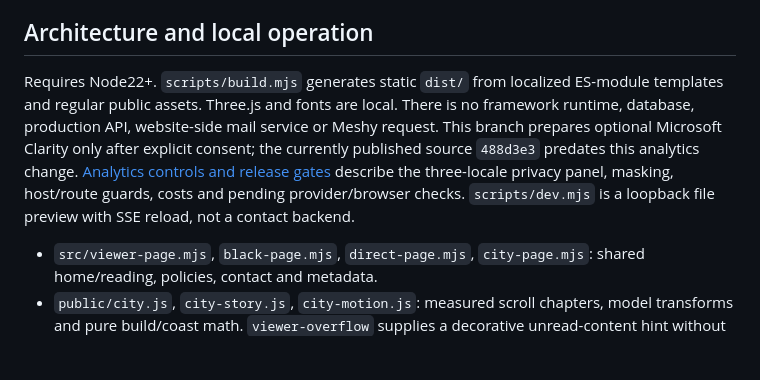
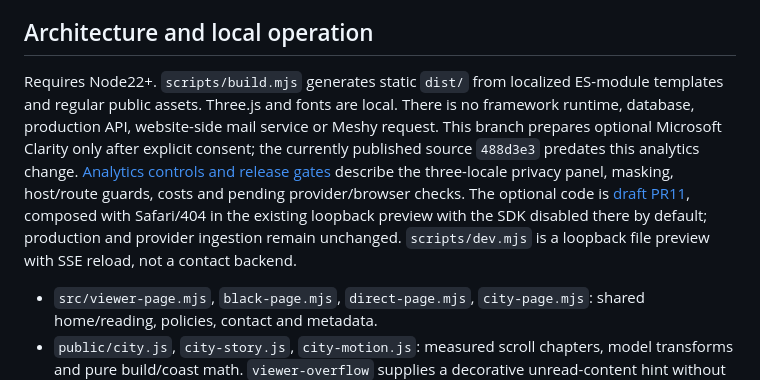
Before and after one commit to jovi47/ojoaovsousa-dev, a Markdown page: README.md, the part around the change. Rendered like a GitHub page; blank space fills up the shorter version.

```diff
--- a/README.md
+++ b/README.md
@@ -22,7 +22,7 @@ Project cards use real desktop/mobile public-homepage captures. Andréa’s quot
 
 ## Architecture and local operation
 
-Requires Node22+. `scripts/build.mjs` generates static `dist/` from localized ES-module templates and regular public assets. Three.js and fonts are local. There is no framework runtime, database, production API, website-side mail service or Meshy request. This branch prepares optional Microsoft Clarity only after explicit consent; the currently published source `488d3e3` predates this analytics change. [Analytics controls and release gates](docs/analytics.md) describe the three-locale privacy panel, masking, host/route guards, costs and pending provider/browser checks. `scripts/dev.mjs` is a loopback file preview with SSE reload, not a contact backend.
+Requires Node22+. `scripts/build.mjs` generates static `dist/` from localized ES-module templates and regular public assets. Three.js and fonts are local. There is no framework runtime, database, production API, website-side mail service or Meshy request. This branch prepares optional Microsoft Clarity only after explicit consent; the currently published source `488d3e3` predates this analytics change. [Analytics controls and release gates](docs/analytics.md) describe the three-locale privacy panel, masking, host/route guards, costs and pending provider/browser checks. The optional code is [draft PR11](https://github.com/jovi47/ojoaovsousa-dev/pull/11), composed with Safari/404 in the existing loopback preview with the SDK disabled there by default; production and provider ingestion remain unchanged. `scripts/dev.mjs` is a loopback file preview with SSE reload, not a contact backend.
 
 - `src/viewer-page.mjs`, `black-page.mjs`, `direct-page.mjs`, `city-page.mjs`: shared home/reading, policies, contact and metadata.
 - `public/city.js`, `city-story.js`, `city-motion.js`: measured scroll chapters, model transforms and pure build/coast math. `viewer-overflow` supplies a decorative unread-content hint without changing card height.
```
Also changed, not shown: docs/analytics.md (+11 -3 lines), docs/verification.md (+1 -1 lines).
